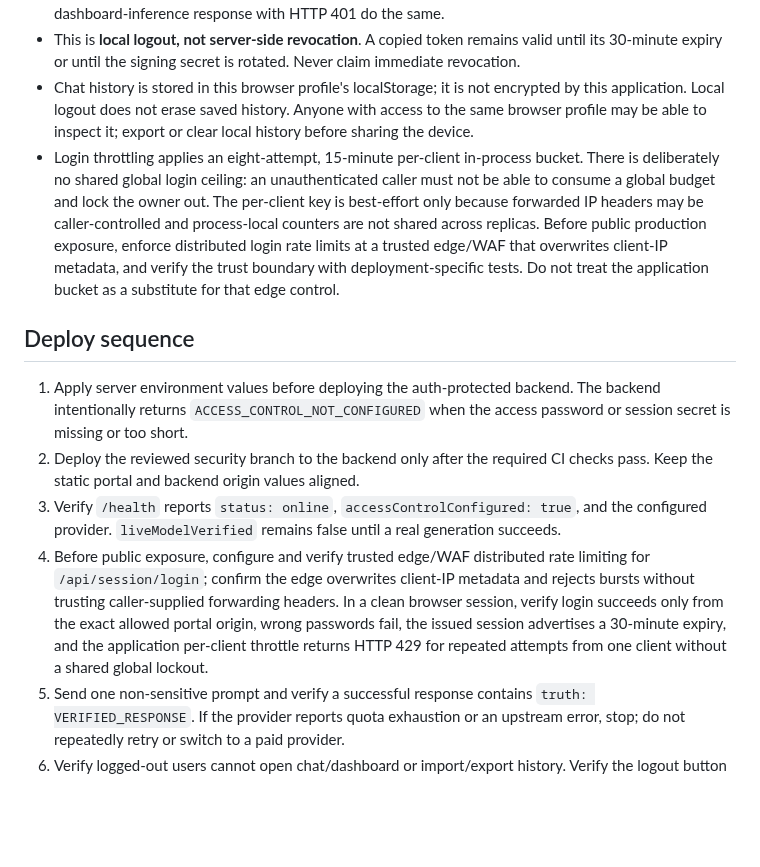
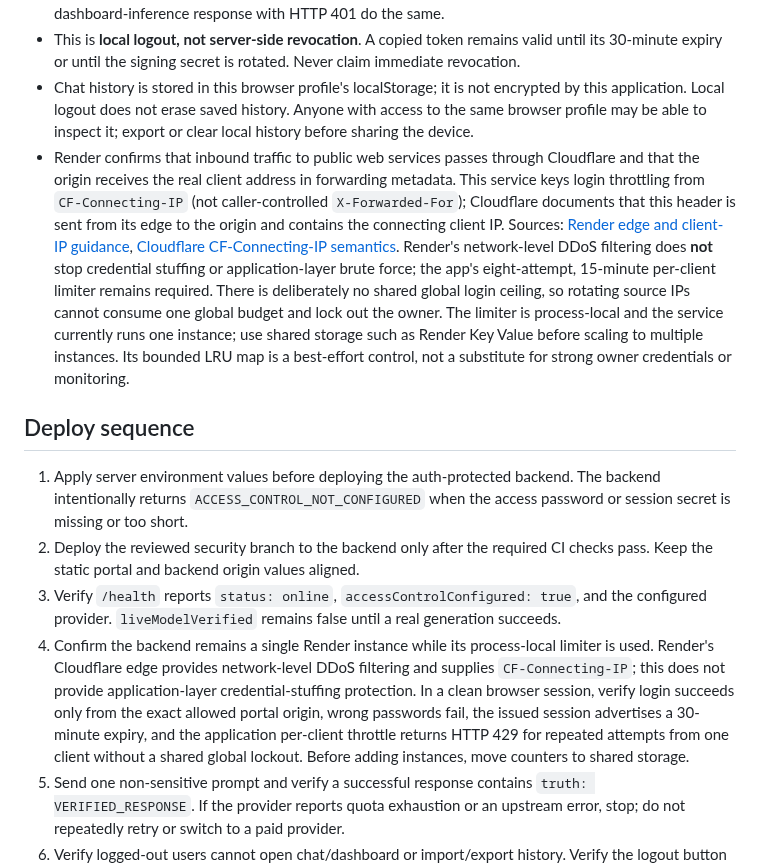
Before and after one commit to yemenplatform528-ai/hussam-nextgen, a Markdown page: docs/HUSSAM_AI_SECURE_ROLLOUT.md, the part around the change. Rendered like a GitHub page; blank space fills up the shorter version.

Commit message:
docs(auth): document Render edge and rate limit assumptions

```diff
--- a/docs/HUSSAM_AI_SECURE_ROLLOUT.md
+++ b/docs/HUSSAM_AI_SECURE_ROLLOUT.md
@@ -28,14 +28,14 @@ Generate a session secret locally with a cryptographic generator such as `openss
 - Browser logout clears the token from the current page's JavaScript memory, hides the protected chat/dashboard, and returns to the login panel. Automatic expiry and any authenticated chat or dashboard-inference response with HTTP 401 do the same.
 - This is **local logout, not server-side revocation**. A copied token remains valid until its 30-minute expiry or until the signing secret is rotated. Never claim immediate revocation.
 - Chat history is stored in this browser profile's localStorage; it is not encrypted by this application. Local logout does not erase saved history. Anyone with access to the same browser profile may be able to inspect it; export or clear local history before sharing the device.
-- Login throttling applies an eight-attempt, 15-minute per-client in-process bucket. There is deliberately no shared global login ceiling: an unauthenticated caller must not be able to consume a global budget and lock the owner out. The per-client key is best-effort only because forwarded IP headers may be caller-controlled and process-local counters are not shared across replicas. Before public production exposure, enforce distributed login rate limits at a trusted edge/WAF that overwrites client-IP metadata, and verify the trust boundary with deployment-specific tests. Do not treat the application bucket as a substitute for that edge control.
+- Render confirms that inbound traffic to public web services passes through Cloudflare and that the origin receives the real client address in forwarding metadata. This service keys login throttling from `CF-Connecting-IP` (not caller-controlled `X-Forwarded-For`); Cloudflare documents that this header is sent from its edge to the origin and contains the connecting client IP. Sources: [Render edge and client-IP guidance](https://render.com/articles/how-render-handles-ddos-attacks), [Cloudflare CF-Connecting-IP semantics](https://developers.cloudflare.com/fundamentals/reference/http-headers/#cf-connecting-ip). Render's network-level DDoS filtering does **not** stop credential stuffing or application-layer brute force; the app's eight-attempt, 15-minute per-client limiter remains required. There is deliberately no shared global login ceiling, so rotating source IPs cannot consume one global budget and lock out the owner. The limiter is process-local and the service currently runs one instance; use shared storage such as Render Key Value before scaling to multiple instances. Its bounded LRU map is a best-effort control, not a substitute for strong owner credentials or monitoring.
 
 ## Deploy sequence
 
 1. Apply server environment values before deploying the auth-protected backend. The backend intentionally returns `ACCESS_CONTROL_NOT_CONFIGURED` when the access password or session secret is missing or too short.
 2. Deploy the reviewed security branch to the backend only after the required CI checks pass. Keep the static portal and backend origin values aligned.
 3. Verify `/health` reports `status: online`, `accessControlConfigured: true`, and the configured provider. `liveModelVerified` remains false until a real generation succeeds.
-4. Before public exposure, configure and verify trusted edge/WAF distributed rate limiting for `/api/session/login`; confirm the edge overwrites client-IP metadata and rejects bursts without trusting caller-supplied forwarding headers. In a clean browser session, verify login succeeds only from the exact allowed portal origin, wrong passwords fail, the issued session advertises a 30-minute expiry, and the application per-client throttle returns HTTP 429 for repeated attempts from one client without a shared global lockout.
+4. Confirm the backend remains a single Render instance while its process-local limiter is used. Render's Cloudflare edge provides network-level DDoS filtering and supplies `CF-Connecting-IP`; this does not provide application-layer credential-stuffing protection. In a clean browser session, verify login succeeds only from the exact allowed portal origin, wrong passwords fail, the issued session advertises a 30-minute expiry, and the application per-client throttle returns HTTP 429 for repeated attempts from one client without a shared global lockout. Before adding instances, move counters to shared storage.
 5. Send one non-sensitive prompt and verify a successful response contains `truth: VERIFIED_RESPONSE`. If the provider reports quota exhaustion or an upstream error, stop; do not repeatedly retry or switch to a paid provider.
 6. Verify logged-out users cannot open chat/dashboard or import/export history. Verify the logout button clears the in-memory token and returns to login, and that automatic expiry does the same. A copied token remains valid until its 30-minute expiry or signing-secret rotation; this is not immediate revocation. Verify reloading the page requires login again. Verify a disallowed origin receives HTTP 403 and a missing/invalid/expired bearer token receives HTTP 401.
 7. Check sanitized service logs for errors without exposing prompts, tokens, passwords, provider keys, or response bodies.
```
